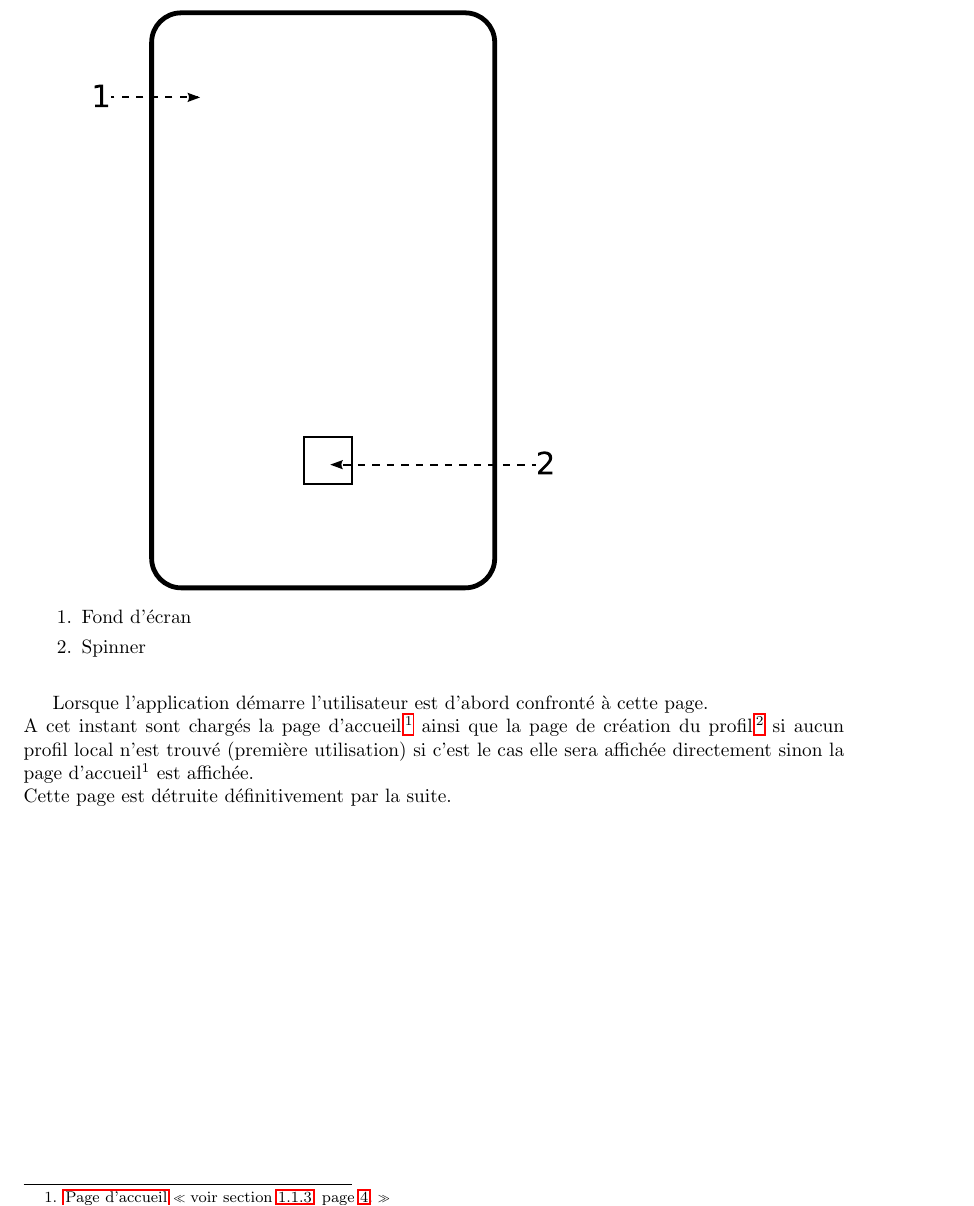
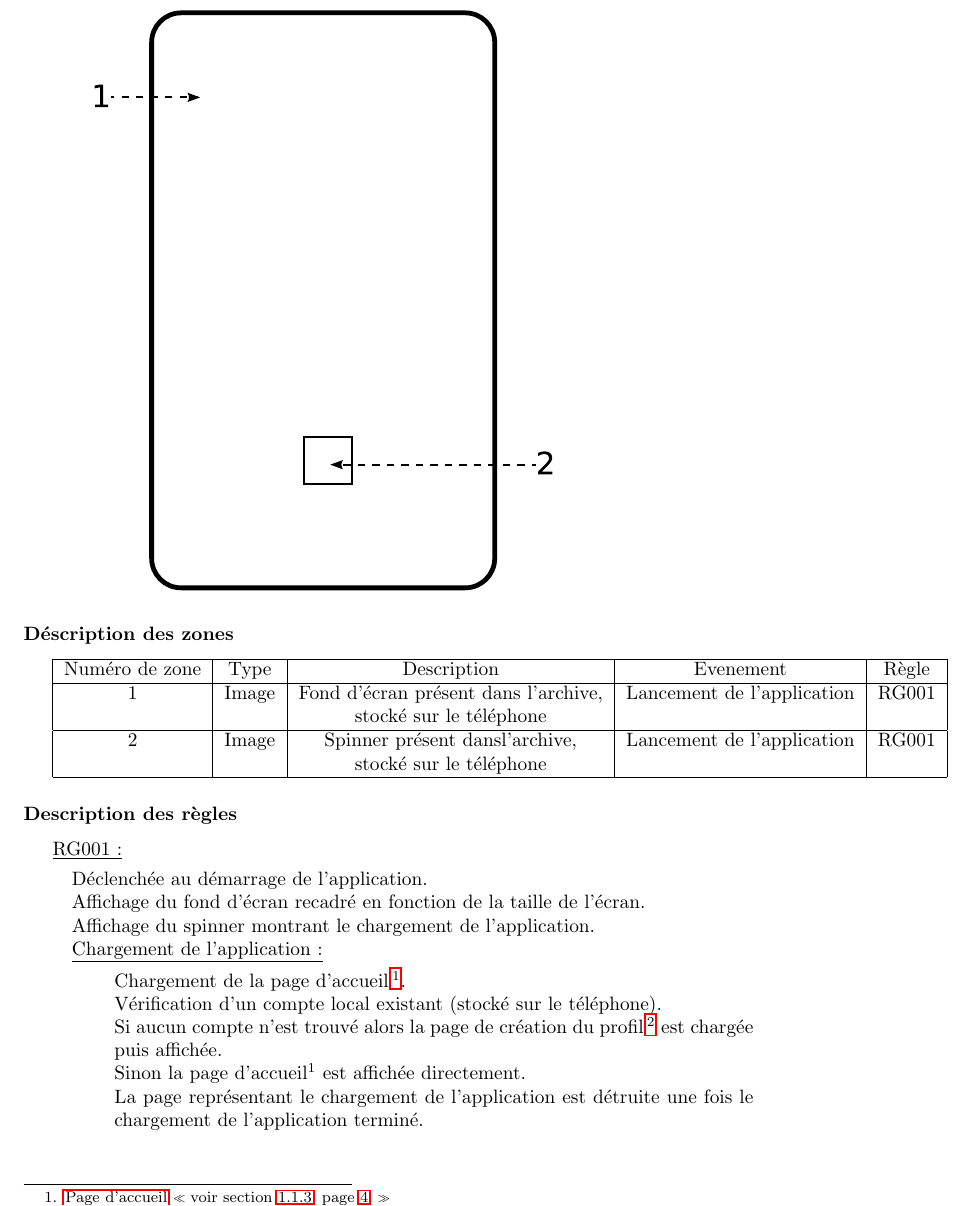
Before and after one commit to weimingtom/bomberman-android-ios, a LaTeX document (doc/scenarios/scenarios.tex): part of page 2 of 12, cut at the place of the change. Compiled offline with LaTeX, dvips and Ghostscript.

Commit message:
Modification de la première page des scénarios

```diff
--- a/doc/scenarios/scenarios.tex
+++ b/doc/scenarios/scenarios.tex
@@ -23,35 +23,48 @@
 	\subsection{Chargement de l'application}
 
 		\hypertarget{Chargement de l'application}{}
+		\label{Chargement de l'application}
 
 		\input{./img/0_Chargement_de_l_application}
 
-		\begin{enumerate}
-		  \item Fond d'écran
-		  \item Spinner
-		\end{enumerate}
+		\subsubsection{Déscription des zones}
 
-		$\,$
+			\begin{tabular}{|c|c|c|c|c|} \hline
+				Numéro de zone & Type  & Description & Evenement &	Règle \\\hline
+				1 & Image & Fond d'écran présent dans l'archive, &Lancement de l'application &RG001\\\
+				 &  & stocké sur le téléphone &	&\\\hline
+				2 & Image & Spinner présent dansl'archive, & Lancement de l'application &	RG001\\
+				 & & stocké sur le téléphone & &\\\hline
+			\end{tabular}
 
-		Lorsque l'application démarre l'utilisateur est d'abord confronté à cette
-		page. \\
-		A cet instant sont chargés la page d'accueil%
+		\subsubsection{Description des règles}
+
+		\underline{RG001 :}
+		\begin{quote}
+			Déclenchée au démarrage de l'application.\\
+			Affichage du fond d'écran recadré en fonction de la taille de l'écran.\\
+			Affichage du spinner montrant le chargement de l'application.\\
+			\underline{Chargement de l'application :}
+				\begin{quote}
+					Chargement de la page d'accueil%
 					\footnote[1]{
 						\hyperlink{Page d'accueil}{Page d'accueil}
 						\og voir section \ref{accueil}, page \pageref{accueil}.\fg
-		}
-		ainsi que la page de création du profil%
+					}.\\
+					Vérification d'un compte local existant (stocké sur le téléphone).\\
+					Si aucun compte n'est trouvé alors la page de création du profil%
 					\footnote[2]{
 						\hyperlink{Création du profil}{Page de création du profil}
 						\og voir section \ref{profil}, page \pageref{profil}.\fg
 					}
-		si aucun profil	local n'est trouvé (première utilisation) si c'est le cas
-		elle sera affichée directement sinon la page d'accueil%
+					est chargée puis affichée.\\
+					Sinon la page d'accueil%
 					\footnotemark[1]
-		est affichée. \\
-		Cette page est détruite définitivement par la suite.
+					est affichée directement. \\
+					La page représentant le chargement de l'application est détruite une fois le chargement de l'application terminé.\\
+				\end{quote}
+		\end{quote}
 
-		$\,$
 
 \newpage
 
```
Also changed, not shown: doc/scenarios/scenarios.pdf. Lines whose indentation alone changed are shown as unchanged.
